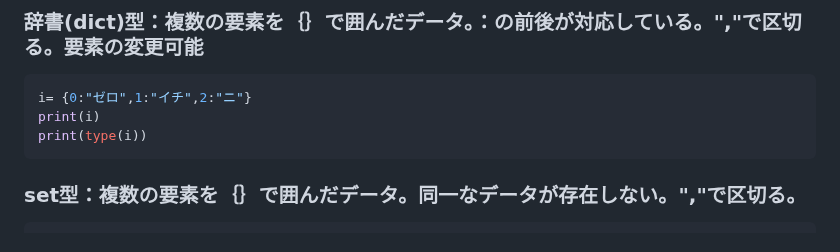
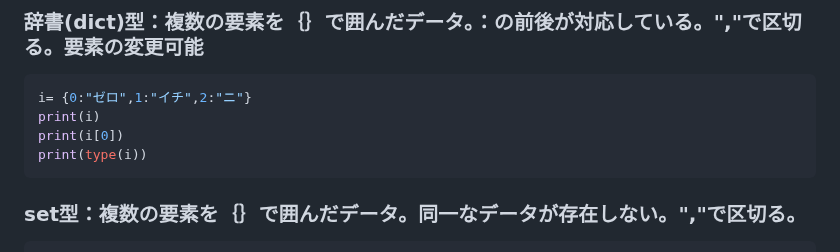
Before and after one commit to Yoshi01O/Study_Python, a Markdown page: Chapter01.md, the part around the change. Rendered like a GitHub page.

Commit message:
Update_Chapter01.md

````diff
--- a/Chapter01.md
+++ b/Chapter01.md
@@ -109,6 +109,7 @@ print(type(i))
 ```Python
 i= {0:"ゼロ",1:"イチ",2:"ニ"}
 print(i)
+print(i[0])
 print(type(i))
 ```
 ### set型：複数の要素を｛｝で囲んだデータ。同一なデータが存在しない。","で区切る。
````
